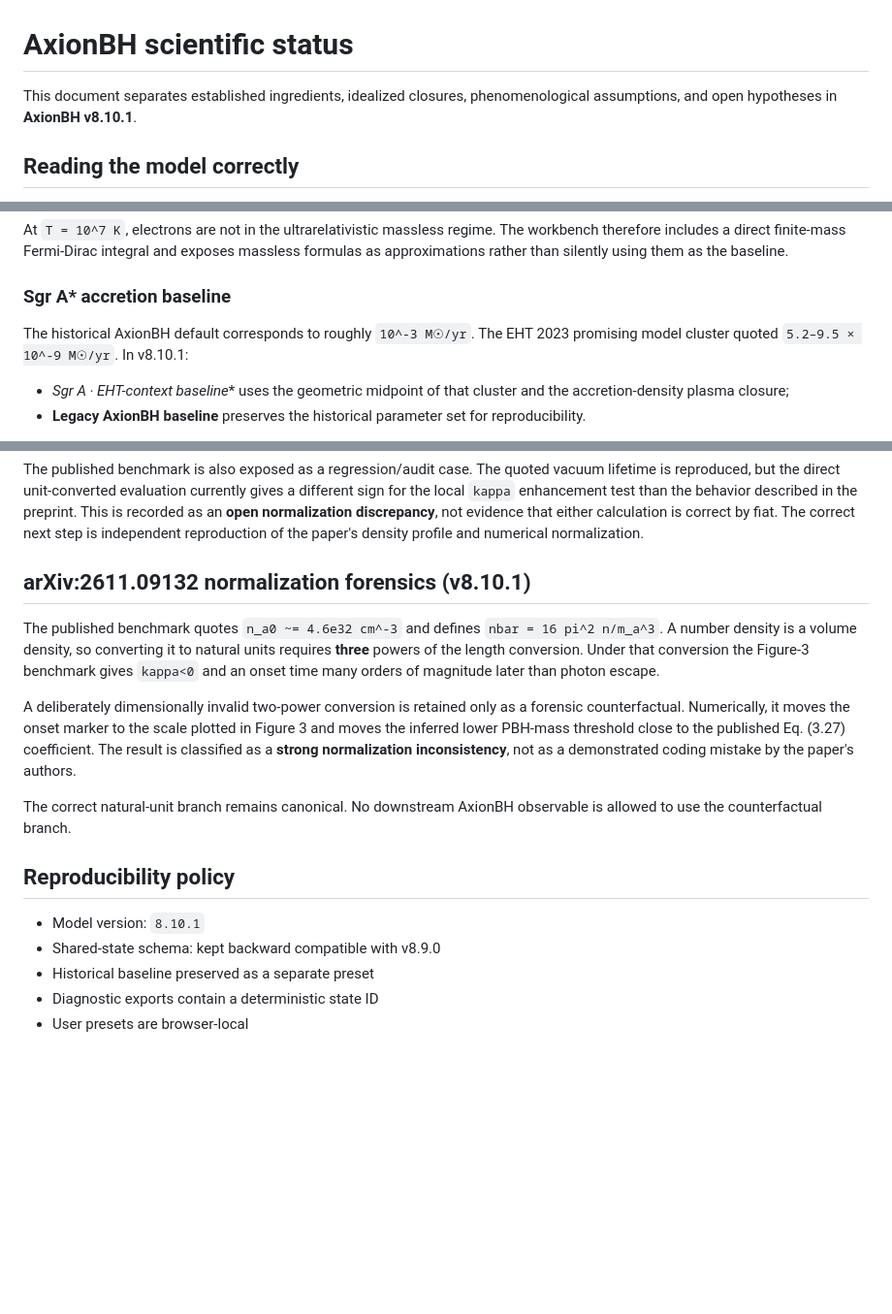
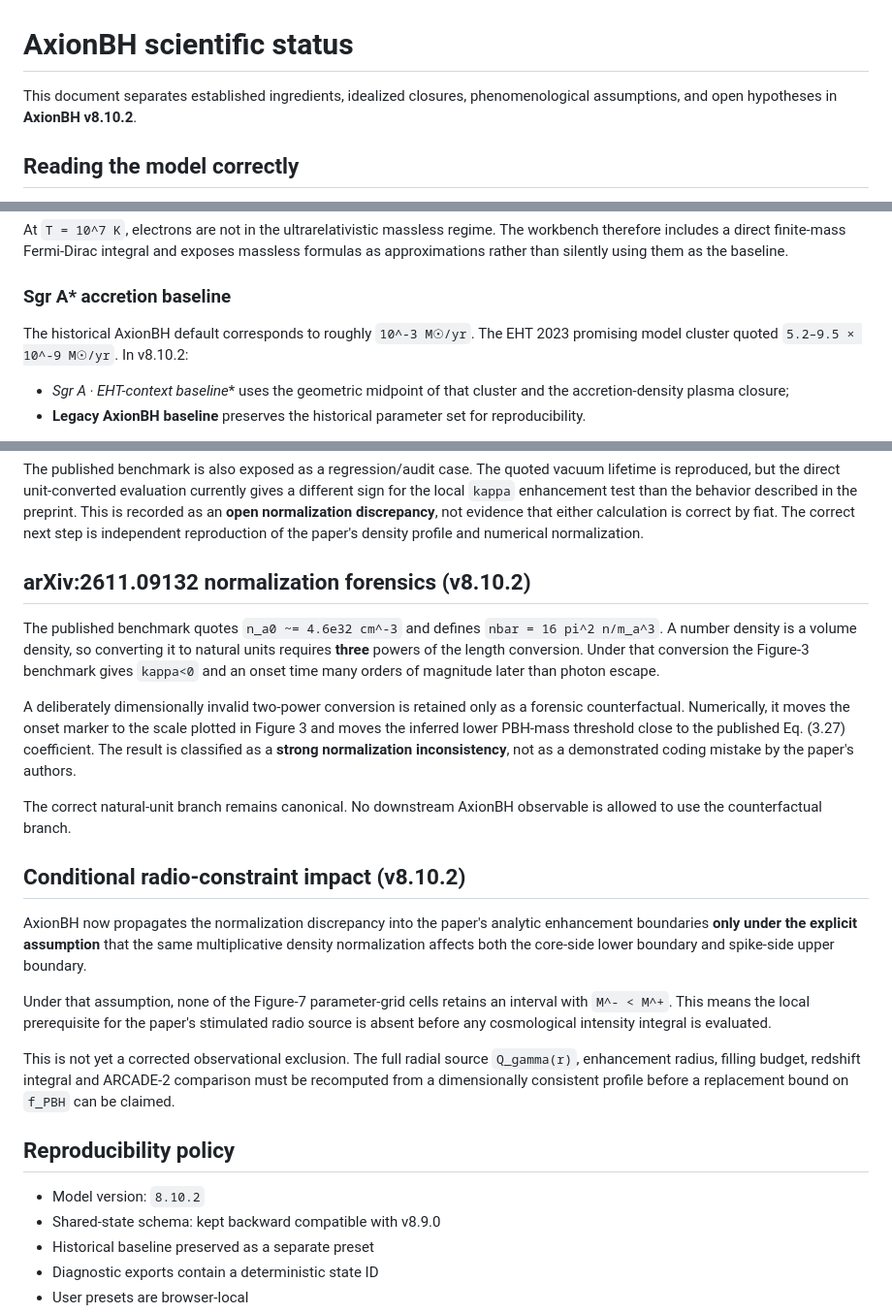
Before and after one commit to Dargon777/AxionBH-v3.3, a Markdown page: SCIENTIFIC_STATUS.md, 3 parts joined by grey strips. Shown at 97% size. Rendered like a GitHub page; blank space fills up the shorter version.

Commit message:
Add v8.10.2 scientific impact status

```diff
--- a/SCIENTIFIC_STATUS.md
+++ b/SCIENTIFIC_STATUS.md
@@ -1,6 +1,6 @@
 # AxionBH scientific status
 
-This document separates established ingredients, idealized closures, phenomenological assumptions, and open hypotheses in **AxionBH v8.10.1**.
+This document separates established ingredients, idealized closures, phenomenological assumptions, and open hypotheses in **AxionBH v8.10.2**.
 
 ## Reading the model correctly
 
@@ -92,7 +92,7 @@ At `T = 10^7 K`, electrons are not in the ultrarelativistic massless regime. The
 
 ### Sgr A* accretion baseline
 
-The historical AxionBH default corresponds to roughly `10^-3 M☉/yr`. The EHT 2023 promising model cluster quoted `5.2–9.5 × 10^-9 M☉/yr`. In v8.10.1:
+The historical AxionBH default corresponds to roughly `10^-3 M☉/yr`. The EHT 2023 promising model cluster quoted `5.2–9.5 × 10^-9 M☉/yr`. In v8.10.2:
 
 - **Sgr A* · EHT-context baseline** uses the geometric midpoint of that cluster and the accretion-density plasma closure;
 - **Legacy AxionBH baseline** preserves the historical parameter set for reproducibility.
@@ -129,7 +129,7 @@ The Choi–Joh–Kadota 2026 module implements the published local escape/fillin
 
 The published benchmark is also exposed as a regression/audit case. The quoted vacuum lifetime is reproduced, but the direct unit-converted evaluation currently gives a different sign for the local `kappa` enhancement test than the behavior described in the preprint. This is recorded as an **open normalization discrepancy**, not evidence that either calculation is correct by fiat. The correct next step is independent reproduction of the paper's density profile and numerical normalization.
 
-## arXiv:2611.09132 normalization forensics (v8.10.1)
+## arXiv:2611.09132 normalization forensics (v8.10.2)
 
 The published benchmark quotes `n_a0 ~= 4.6e32 cm^-3` and defines `nbar = 16 pi^2 n/m_a^3`. A number density is a volume density, so converting it to natural units requires **three** powers of the length conversion. Under that conversion the Figure-3 benchmark gives `kappa<0` and an onset time many orders of magnitude later than photon escape.
 
@@ -137,9 +137,17 @@ A deliberately dimensionally invalid two-power conversion is retained only as a
 
 The correct natural-unit branch remains canonical. No downstream AxionBH observable is allowed to use the counterfactual branch.
 
+## Conditional radio-constraint impact (v8.10.2)
+
+AxionBH now propagates the normalization discrepancy into the paper's analytic enhancement boundaries **only under the explicit assumption** that the same multiplicative density normalization affects both the core-side lower boundary and spike-side upper boundary.
+
+Under that assumption, none of the Figure-7 parameter-grid cells retains an interval with `M^- < M^+`. This means the local prerequisite for the paper's stimulated radio source is absent before any cosmological intensity integral is evaluated.
+
+This is not yet a corrected observational exclusion. The full radial source `Q_gamma(r)`, enhancement radius, filling budget, redshift integral and ARCADE-2 comparison must be recomputed from a dimensionally consistent profile before a replacement bound on `f_PBH` can be claimed.
+
 ## Reproducibility policy
 
-- Model version: `8.10.1`
+- Model version: `8.10.2`
 - Shared-state schema: kept backward compatible with v8.9.0
 - Historical baseline preserved as a separate preset
 - Diagnostic exports contain a deterministic state ID
```
